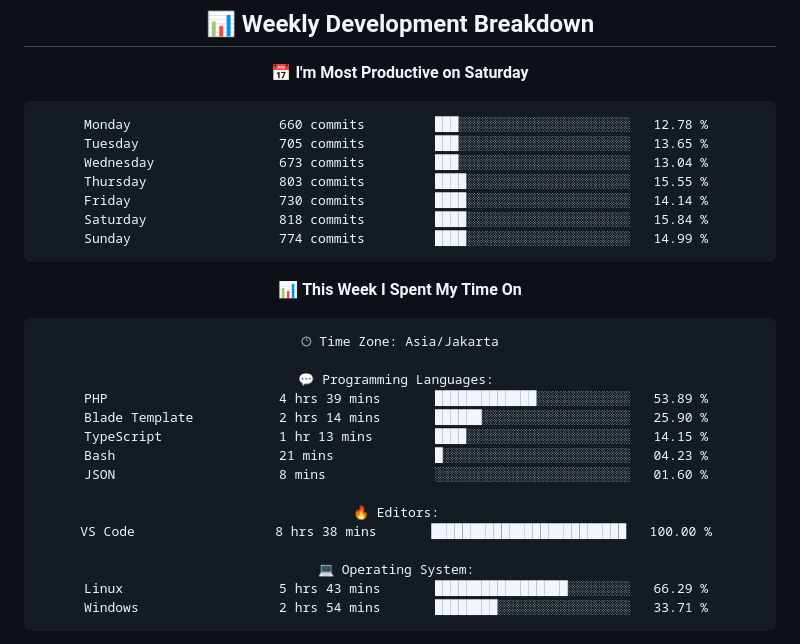
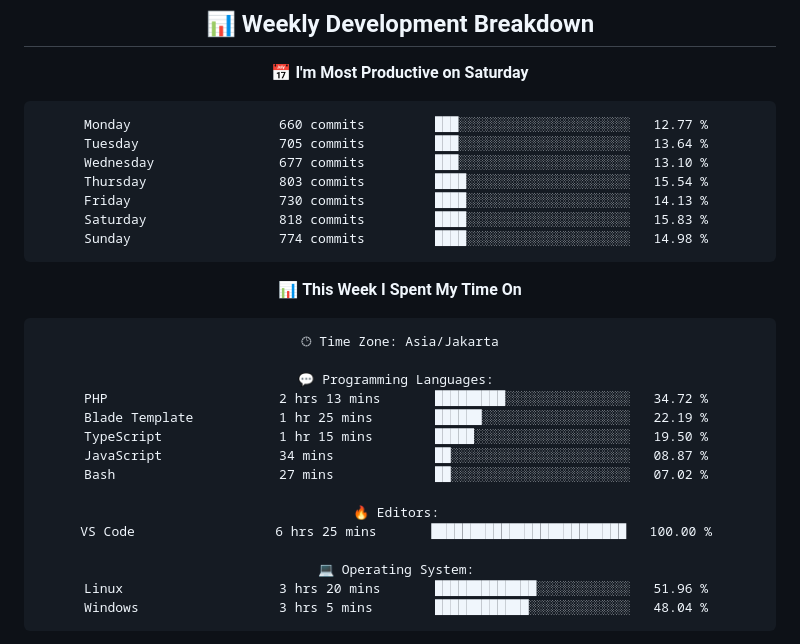
Before and after one commit to handikatriarlan/handikatriarlan, a Markdown page: README.md, the part around one of its changes. Rendered like a GitHub page.

Commit message:
🪄 Auto Updates Readme file WakaTime Status

````diff
--- a/README.md
+++ b/README.md
@@ -80,13 +80,13 @@ const arlan = {
 📅 **I'm Most Productive on Saturday**
 
 ```text
-Monday                   660 commits         ███░░░░░░░░░░░░░░░░░░░░░░   12.78 %
-Tuesday                  705 commits         ███░░░░░░░░░░░░░░░░░░░░░░   13.65 %
-Wednesday                673 commits         ███░░░░░░░░░░░░░░░░░░░░░░   13.04 %
-Thursday                 803 commits         ████░░░░░░░░░░░░░░░░░░░░░   15.55 %
-Friday                   730 commits         ████░░░░░░░░░░░░░░░░░░░░░   14.14 %
-Saturday                 818 commits         ████░░░░░░░░░░░░░░░░░░░░░   15.84 %
-Sunday                   774 commits         ████░░░░░░░░░░░░░░░░░░░░░   14.99 %
+Monday                   660 commits         ███░░░░░░░░░░░░░░░░░░░░░░   12.77 %
+Tuesday                  705 commits         ███░░░░░░░░░░░░░░░░░░░░░░   13.64 %
+Wednesday                677 commits         ███░░░░░░░░░░░░░░░░░░░░░░   13.10 %
+Thursday                 803 commits         ████░░░░░░░░░░░░░░░░░░░░░   15.54 %
+Friday                   730 commits         ████░░░░░░░░░░░░░░░░░░░░░   14.13 %
+Saturday                 818 commits         ████░░░░░░░░░░░░░░░░░░░░░   15.83 %
+Sunday                   774 commits         ████░░░░░░░░░░░░░░░░░░░░░   14.98 %
 ```
 
 
@@ -96,18 +96,18 @@ Sunday                   774 commits         ████░░░░░░░
 🕑︎ Time Zone: Asia/Jakarta
 
 💬 Programming Languages:
-PHP                      4 hrs 39 mins       █████████████░░░░░░░░░░░░   53.89 %
-Blade Template           2 hrs 14 mins       ██████░░░░░░░░░░░░░░░░░░░   25.90 %
-TypeScript               1 hr 13 mins        ████░░░░░░░░░░░░░░░░░░░░░   14.15 %
-Bash                     21 mins             █░░░░░░░░░░░░░░░░░░░░░░░░   04.23 %
-JSON                     8 mins              ░░░░░░░░░░░░░░░░░░░░░░░░░   01.60 %
+PHP                      2 hrs 13 mins       █████████░░░░░░░░░░░░░░░░   34.72 %
+Blade Template           1 hr 25 mins        ██████░░░░░░░░░░░░░░░░░░░   22.19 %
+TypeScript               1 hr 15 mins        █████░░░░░░░░░░░░░░░░░░░░   19.50 %
+JavaScript               34 mins             ██░░░░░░░░░░░░░░░░░░░░░░░   08.87 %
+Bash                     27 mins             ██░░░░░░░░░░░░░░░░░░░░░░░   07.02 %
 
 🔥 Editors:
-VS Code                  8 hrs 38 mins       █████████████████████████   100.00 %
+VS Code                  6 hrs 25 mins       █████████████████████████   100.00 %
 
 💻 Operating System:
-Linux                    5 hrs 43 mins       █████████████████░░░░░░░░   66.29 %
-Windows                  2 hrs 54 mins       ████████░░░░░░░░░░░░░░░░░   33.71 %
+Linux                    3 hrs 20 mins       █████████████░░░░░░░░░░░░   51.96 %
+Windows                  3 hrs 5 mins        ████████████░░░░░░░░░░░░░   48.04 %
 ```
 
 
````
Also changed, not shown: other parts of README.md (+1 -1 lines).
